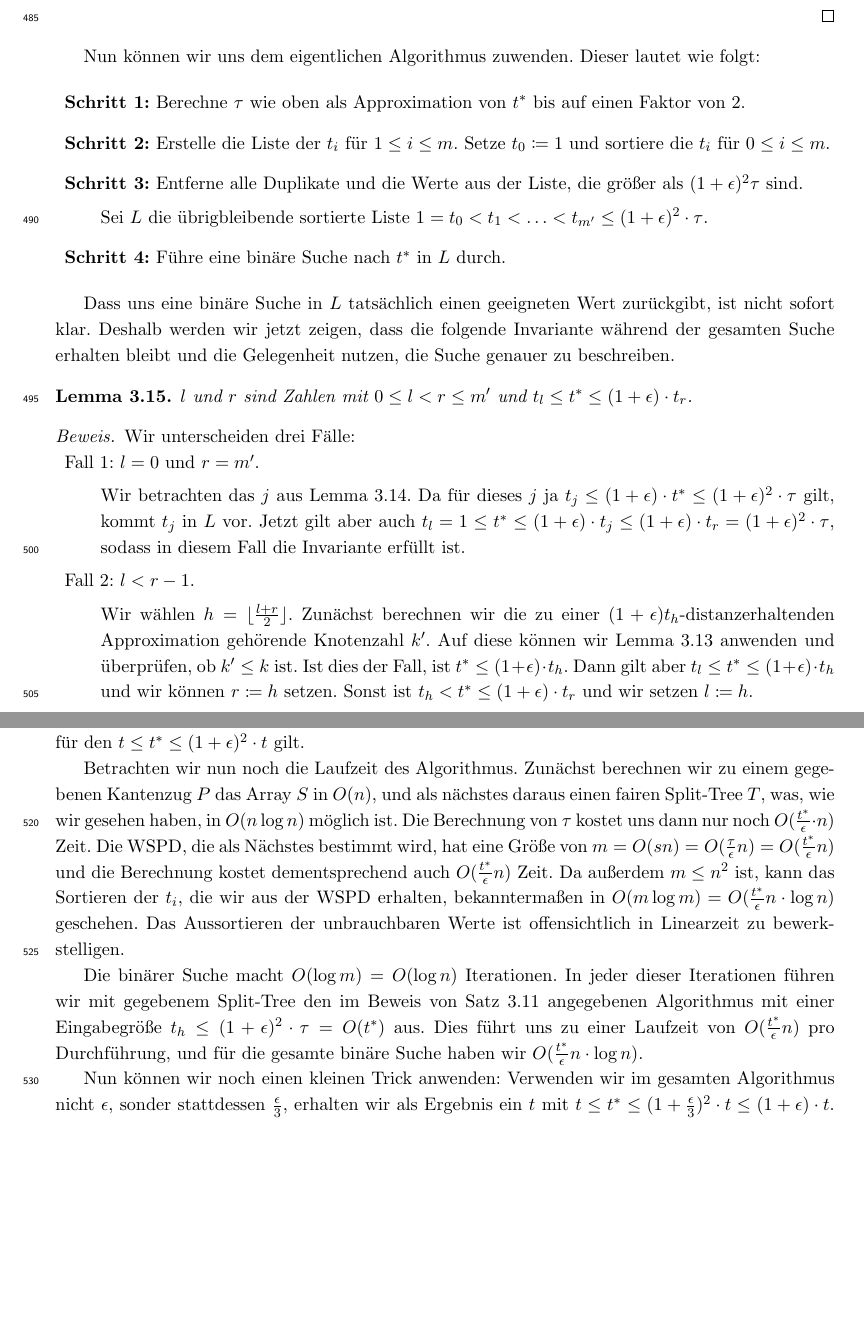
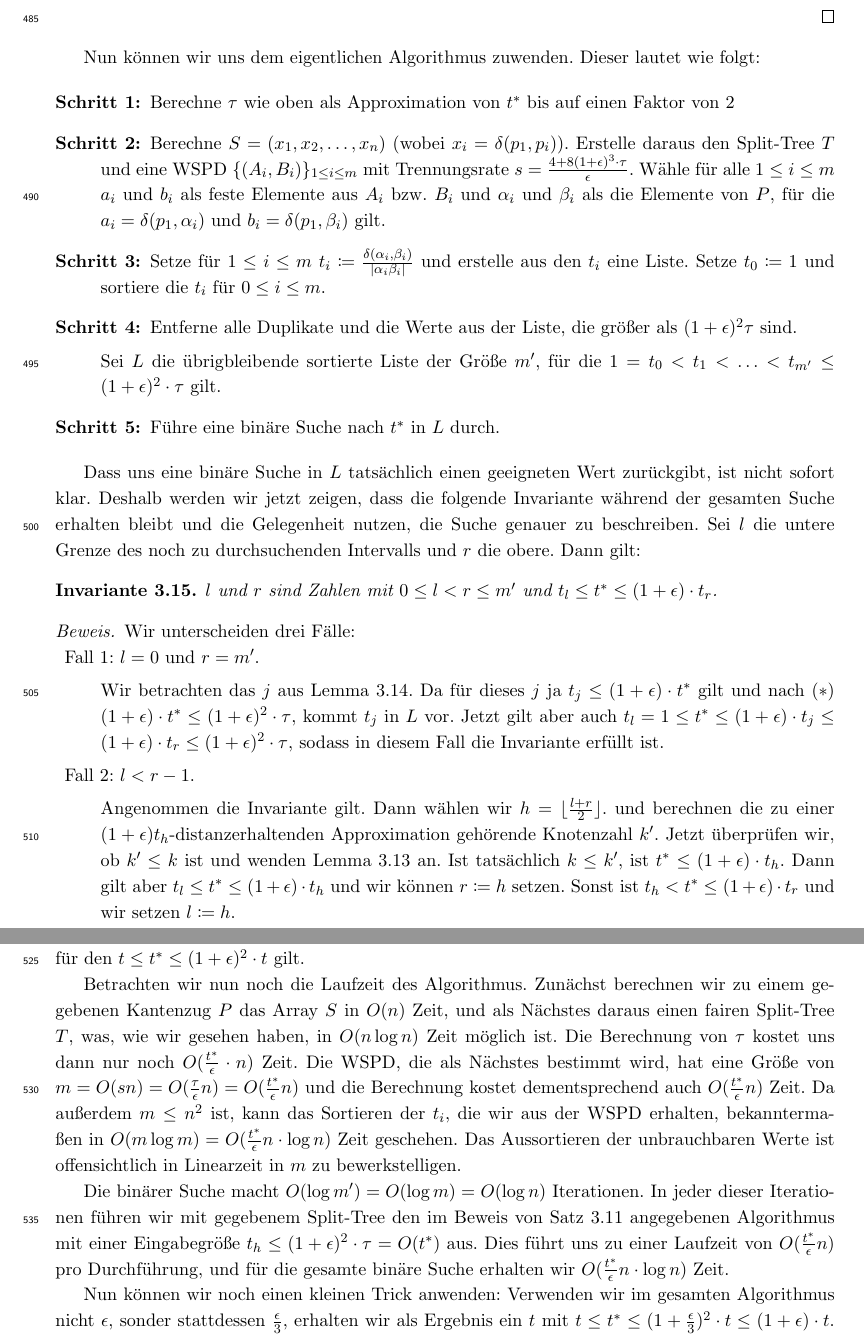
Before and after one commit to NKlug/paper-dpapp, a LaTeX paper (latex/paper/main.tex, which reads latex/paper/approximative_mdps.tex): two parts of pages 16 and 17 of 18, joined at a grey line, cut so that both start at the same text, the shorter picture padded with empty space. Compiled offline with pdfLaTeX.

Commit message:
Refactor invariant

```diff
--- a/latex/paper/approximative_mdps.tex
+++ b/latex/paper/approximative_mdps.tex
@@ -144,40 +144,47 @@ Sei $t_i = \frac{\delta(\alpha_i, \beta_i)}{|\alpha_i \beta_i|}$. Dann gilt:
 Nun können wir uns dem eigentlichen Algorithmus zuwenden. Dieser lautet wie folgt:
 
 \begin{description}
-	\item{\textbf{Schritt 1:}} Berechne $\tau$ wie oben als Approximation von $t^*$ bis auf einen Faktor von $2$.
-	\item{\textbf{Schritt 2:}} Erstelle die Liste der $t_i$ für $1 \leq i \leq m$. Setze $t_0 \coloneqq 1$ und sortiere die $t_i$ für $0 \leq i \leq m$.
-	\item{\textbf{Schritt 3:}} Entferne alle Duplikate und die Werte aus der Liste, die größer als $(1 + \epsilon)^2 \tau$ sind.
+	\item[Schritt 1:] Berechne $\tau$ wie oben als Approximation von $t^*$ bis auf einen Faktor von $2$
 
-	Sei $L$ die übrigbleibende sortierte Liste $1 = t_0 < t_1 < \mathellipsis < t_{m'} \leq (1 + \epsilon)^2\cdot \tau$.
-	\item{\textbf{Schritt 4:}} Führe eine binäre Suche nach $t^*$ in $L$ durch.
+	\item[Schritt 2:] Berechne $S = (x_1, x_2, \mathellipsis, x_n)$ (wobei $x_i = \delta(p_1, p_i)$).
+	Erstelle daraus den Split-Tree $T$ und eine WSPD $\{(A_i, B_i)\}_{1 \leq i \leq m}$ mit Trennungsrate $s = \frac{4 + 8(1 + \epsilon)^3 \cdot \tau}{\epsilon}$.
+	Wähle für alle $1 \leq i \leq m$ $a_i$ und $b_i$ als feste Elemente aus $A_i$ bzw. $B_i$ und $\alpha_i$ und $\beta_i$ als die Elemente von $P$, für die $a_i = \delta(p_1, \alpha_i)$ und $b_i = \delta(p_1, \beta_i)$ gilt.
+
+	\item[Schritt 3:] Setze für $1 \leq i \leq m$ $t_i \coloneqq \frac{\delta(\alpha_i, \beta_i)}{|\alpha_i \beta_i|}$ und erstelle aus den $t_i$ eine Liste. Setze $t_0 \coloneqq 1$ und sortiere die $t_i$ für $0 \leq i \leq m$.
+
+	\item[Schritt 4:] Entferne alle Duplikate und die Werte aus der Liste, die größer als $(1 + \epsilon)^2 \tau$ sind.
+
+	Sei $L$ die übrigbleibende sortierte Liste der Größe $m'$, für die $1 = t_0 < t_1 < \mathellipsis < t_{m'} \leq (1 + \epsilon)^2\cdot \tau$ gilt.
+
+	\item[Schritt 5:] Führe eine binäre Suche nach $t^*$ in $L$ durch.
 \end{description}
 
-Dass uns eine binäre Suche in $L$ tatsächlich einen geeigneten Wert zurückgibt, ist nicht sofort klar. Deshalb werden wir jetzt zeigen, dass die folgende Invariante während der gesamten Suche erhalten bleibt und die Gelegenheit nutzen, die Suche genauer zu beschreiben.
+Dass uns eine binäre Suche in $L$ tatsächlich einen geeigneten Wert zurückgibt, ist nicht sofort klar. Deshalb werden wir jetzt zeigen, dass die folgende Invariante während der gesamten Suche erhalten bleibt und die Gelegenheit nutzen, die Suche genauer zu beschreiben. Sei $l$ die untere Grenze des noch zu durchsuchenden Intervalls und $r$ die obere. Dann gilt:
 
-\begin{lemma}
+\begin{invariant}
 	\label{lem:invariantmdps}
 	$l$ und $r$ sind Zahlen mit $0 \leq l < r \leq m'$ und $t_l \leq t^* \leq (1 + \epsilon)\cdot t_r$.
-\end{lemma}
+\end{invariant}
 \begin{proof}
 	Wir unterscheiden drei Fälle:
 	\begin{description}[topsep=0mm, itemsep=0mm]
 		\item{Fall 1:} $l = 0$ und $r = m'$.
 
 		Wir betrachten das $j$ aus Lemma \ref{lem:tstartj}.
-		Da für dieses $j$ ja $t_j \leq (1 + \epsilon) \cdot t^* \leq (1 + \epsilon)^2 \cdot \tau$ gilt, kommt $t_j$ in $L$ vor.
+		Da für dieses $j$ ja $t_j \leq (1 + \epsilon) \cdot t^* $ gilt und nach (\ref{eq:tau}) $(1 + \epsilon) \cdot t^*\leq (1 + \epsilon)^2 \cdot \tau$, kommt $t_j$ in $L$ vor.
 		Jetzt gilt aber auch $t_l = 1
 		\leq t^*
 		\leq (1 + \epsilon) \cdot t_j
 		\leq (1 + \epsilon) \cdot t_r
-		= (1 + \epsilon)^2 \cdot \tau$, sodass in diesem Fall die Invariante erfüllt ist.
+		\leq (1 + \epsilon)^2 \cdot \tau$, sodass in diesem Fall die Invariante erfüllt ist.
 
 		\item{Fall 2:}
 		$l < r-1$.
 
-		Wir wählen $h = \lfloor \frac{l + r}{2} \rfloor$.
-		Zunächst berechnen wir die zu einer $(1 + \epsilon)t_h$-distanzerhaltenden Approximation gehörende Knotenzahl $k'$.
-		Auf diese können wir Lemma \ref{lem:tstar} anwenden und überprüfen, ob $k' \leq k$ ist.
-		Ist dies der Fall, ist $t^* \leq (1 + \epsilon) \cdot t_h$.
+		Angenommen die Invariante gilt. Dann wählen wir $h = \lfloor \frac{l + r}{2} \rfloor$.
+		und berechnen die zu einer $(1 + \epsilon)t_h$-distanzerhaltenden Approximation gehörende Knotenzahl $k'$.
+		Jetzt überprüfen wir, ob $k' \leq k$ ist und wenden Lemma \ref{lem:tstar} an.
+		Ist tatsächlich $k \leq k'$, ist $t^* \leq (1 + \epsilon) \cdot t_h$.
 		Dann gilt aber $t_l \leq t^* \leq  (1 + \epsilon) \cdot t_h$ und wir können $r \coloneqq h$ setzen.
 		Sonst ist $t_h < t^* \leq (1 + \epsilon)\cdot t_r$ und wir setzen $l \coloneqq h$.
 
@@ -202,18 +209,18 @@ Dass uns eine binäre Suche in $L$ tatsächlich einen geeigneten Wert zurückgib
 	\end{description}
 \end{proof}
 
-Lemma \ref{lem:invariantmdps} bestätigt uns also, dass uns die binäre Suche in $L$ einen solchen Wert $t$ zurückliefert, für den $t \leq t^* \leq (1 + \epsilon)^2 \cdot t$ gilt.
+Invariante \ref{lem:invariantmdps} bestätigt uns also, dass uns die binäre Suche in $L$ einen solchen Wert $t$ zurückliefert, für den $t \leq t^* \leq (1 + \epsilon)^2 \cdot t$ gilt.
 
 Betrachten wir nun noch die Laufzeit des Algorithmus.
-Zunächst berechnen wir zu einem gegebenen Kantenzug $P$ das Array $S$ in $O(n)$, und als nächstes daraus einen fairen Split-Tree $T$, was, wie wir gesehen haben, in $O(n \log n)$ möglich ist.
+Zunächst berechnen wir zu einem gegebenen Kantenzug $P$ das Array $S$ in $O(n)$ Zeit, und als Nächstes daraus einen fairen Split-Tree $T$, was, wie wir gesehen haben, in $O(n \log n)$ Zeit möglich ist.
 Die Berechnung von $\tau$ kostet uns dann nur noch $O(\frac{t^*}{\epsilon} \cdot n)$ Zeit.
 Die WSPD, die als Nächstes bestimmt wird, hat eine Größe von $m = O(sn) = O(\frac{\tau}{\epsilon}n) = O(\frac{t^*}{\epsilon}n)$ und die Berechnung kostet dementsprechend auch $O(\frac{t^*}{\epsilon}n)$ Zeit.
-Da außerdem $m \leq n^2$ ist, kann das Sortieren der $t_i$, die wir aus der WSPD erhalten, bekanntermaßen in $O(m \log m) = O(\frac{t^*}{\epsilon}n \cdot \log n)$ geschehen.
-Das Aussortieren der unbrauchbaren Werte ist offensichtlich in Linearzeit zu bewerkstelligen.
+Da außerdem $m \leq n^2$ ist, kann das Sortieren der $t_i$, die wir aus der WSPD erhalten, bekanntermaßen in $O(m \log m) = O(\frac{t^*}{\epsilon}n \cdot \log n)$ Zeit geschehen.
+Das Aussortieren der unbrauchbaren Werte ist offensichtlich in Linearzeit in $m$ zu bewerkstelligen.
 
-Die binärer Suche macht $O(\log m) = O(\log n)$ Iterationen.
+Die binärer Suche macht $O(\log m') = O(\log m) = O(\log n)$ Iterationen.
 In jeder dieser Iterationen führen wir mit gegebenem Split-Tree den im Beweis von Satz \ref{theo:mvpstime} angegebenen Algorithmus mit einer Eingabegröße $t_h \leq (1 + \epsilon)^2 \cdot \tau = O(t^*)$ aus.
-Dies führt uns zu einer Laufzeit von $O(\frac{t^*}{\epsilon}n)$ pro Durchführung, und für die gesamte binäre Suche haben wir $O(\frac{t^*}{\epsilon}n \cdot \log n)$.
+Dies führt uns zu einer Laufzeit von $O(\frac{t^*}{\epsilon}n)$ pro Durchführung, und für die gesamte binäre Suche erhalten wir $O(\frac{t^*}{\epsilon}n \cdot \log n)$ Zeit.
 
 Nun können wir noch einen kleinen Trick anwenden: Verwenden wir im gesamten Algorithmus nicht $\epsilon$, sonder stattdessen $\frac{\epsilon}{3}$, erhalten wir als Ergebnis ein $t$ mit $t \leq t^* \leq (1 + \frac{\epsilon}{3})^2 \cdot t \leq (1 + \epsilon)\cdot t$. Das können wir festhalten:
 
--- a/latex/paper/main.tex
+++ b/latex/paper/main.tex
@@ -38,6 +38,7 @@
 \newtheorem{lemma}[theorem]{Lemma}
 \newtheorem{definition}[theorem]{Definition}
 \newtheorem{corollary}[theorem]{Korollar}
+\newtheorem{invariant}[theorem]{Invariante}
 
 \linenumbers
 
```
Also changed, not shown: latex/paper/approximative_mdps.tex (4 more changed lines).
